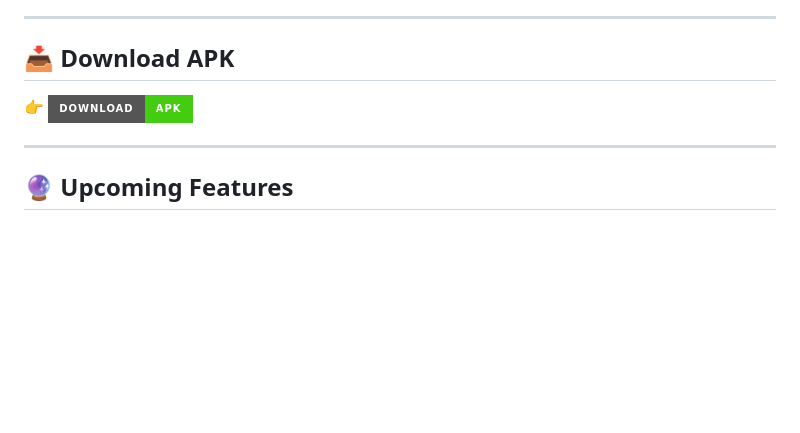
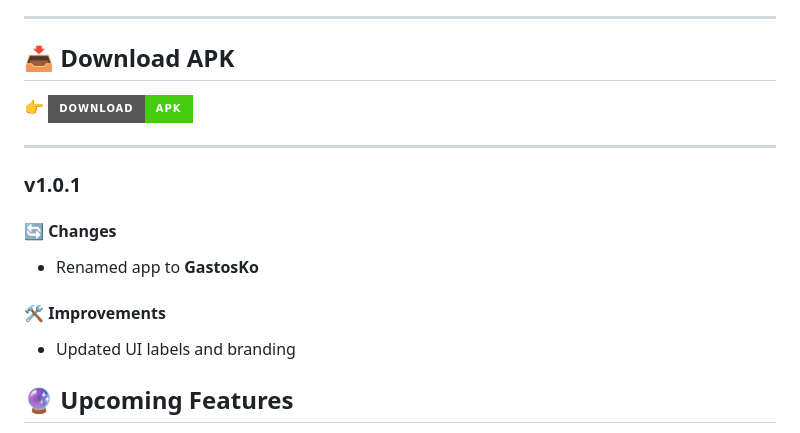
Before and after one commit to paoloww-mi/expense-tracker-personal-project, a Markdown page: README.md, the part around the change. Rendered like a GitHub page; badges without logos; blank space fills up the shorter version.

Commit message:
Add v1.0.1 Changelogs

```diff
--- a/README.md
+++ b/README.md
@@ -78,6 +78,13 @@ This release focuses on the **core features** needed for tracking and managing e
 
 ---
 
+### v1.0.1
+#### 🔄 Changes
+- Renamed app to **GastosKo**
+
+#### 🛠️ Improvements
+- Updated UI labels and branding
+
 ## 🔮 Upcoming Features
 
 Additional features are currently in development and will be added in future updates, including advanced analytics, notifications, and improved data management.
```
